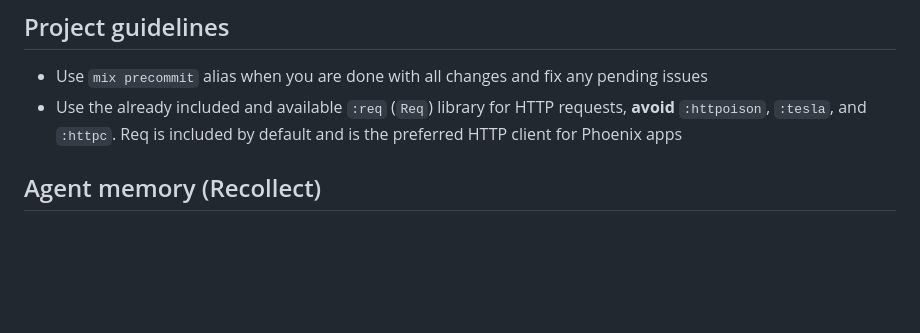
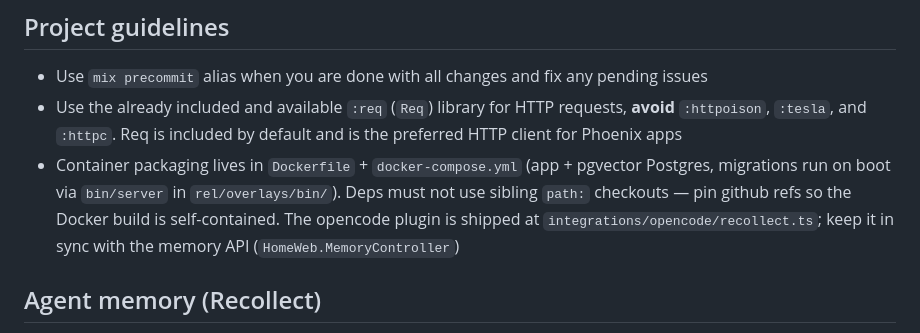
Before and after one commit to norbu09/home, a Markdown page: AGENTS.md, the part around the change. Rendered like a GitHub page; blank space fills up the shorter version.

Commit message:
AGENTS.md: document container packaging + shipped opencode plugin

```diff
--- a/AGENTS.md
+++ b/AGENTS.md
@@ -4,6 +4,7 @@ This is a web application written using the Phoenix web framework.
 
 - Use `mix precommit` alias when you are done with all changes and fix any pending issues
 - Use the already included and available `:req` (`Req`) library for HTTP requests, **avoid** `:httpoison`, `:tesla`, and `:httpc`. Req is included by default and is the preferred HTTP client for Phoenix apps
+- Container packaging lives in `Dockerfile` + `docker-compose.yml` (app + pgvector Postgres, migrations run on boot via `bin/server` in `rel/overlays/bin/`). Deps must not use sibling `path:` checkouts — pin github refs so the Docker build is self-contained. The opencode plugin is shipped at `integrations/opencode/recollect.ts`; keep it in sync with the memory API (`HomeWeb.MemoryController`)
 
 ## Agent memory (Recollect)
 
```
